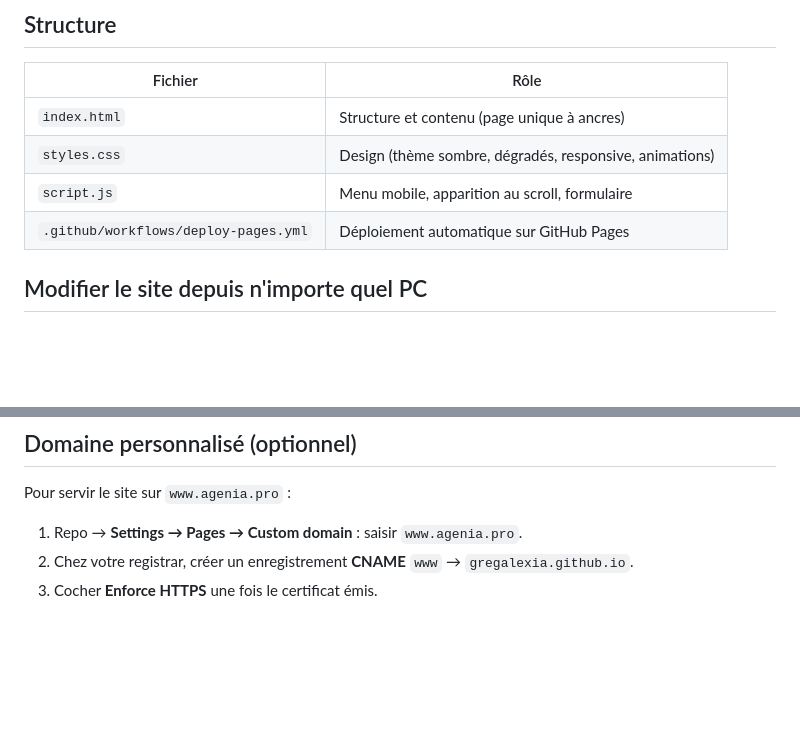
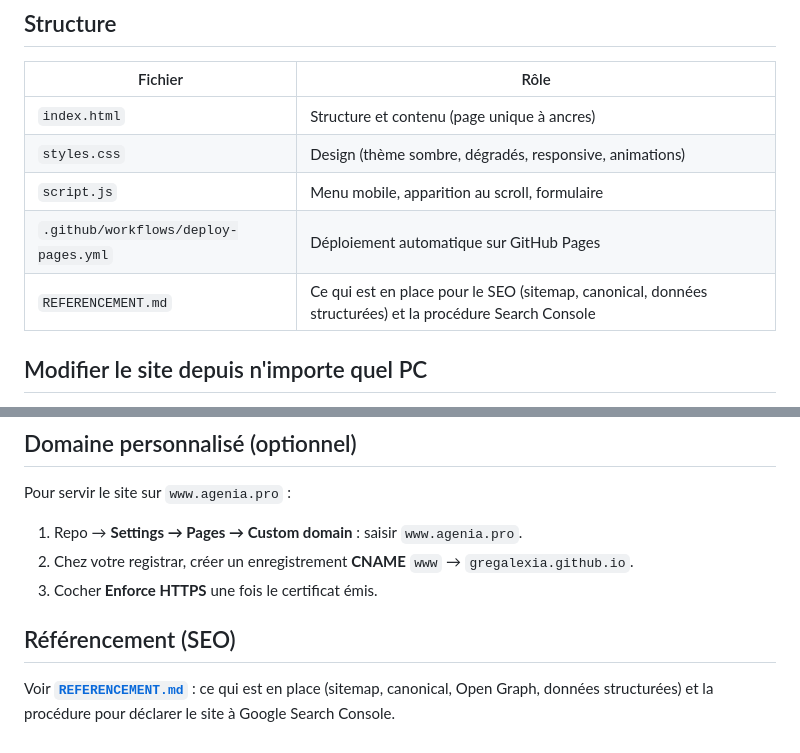
Before and after one commit to GregAlexia/agenia-site, a Markdown page: README.md, 2 parts joined by grey strips. Drawn GitHub-style; blank space fills up the shorter version.

```diff
--- a/README.md
+++ b/README.md
@@ -14,6 +14,7 @@ automatiquement sur **GitHub Pages** à chaque push sur `main`.
 | `styles.css` | Design (thème sombre, dégradés, responsive, animations) |
 | `script.js`  | Menu mobile, apparition au scroll, formulaire |
 | `.github/workflows/deploy-pages.yml` | Déploiement automatique sur GitHub Pages |
+| `REFERENCEMENT.md` | Ce qui est en place pour le SEO (sitemap, canonical, données structurées) et la procédure Search Console |
 
 ## Modifier le site depuis n'importe quel PC
 
@@ -91,3 +92,9 @@ Pour servir le site sur `www.agenia.pro` :
 1. Repo → **Settings → Pages → Custom domain** : saisir `www.agenia.pro`.
 2. Chez votre registrar, créer un enregistrement **CNAME** `www` → `gregalexia.github.io`.
 3. Cocher **Enforce HTTPS** une fois le certificat émis.
+
+## Référencement (SEO)
+
+Voir **[`REFERENCEMENT.md`](REFERENCEMENT.md)** : ce qui est en place
+(sitemap, canonical, Open Graph, données structurées) et la procédure pour
+déclarer le site à Google Search Console.
```
Also changed, not shown: REFERENCEMENT.md (added, +120 -0 lines).
